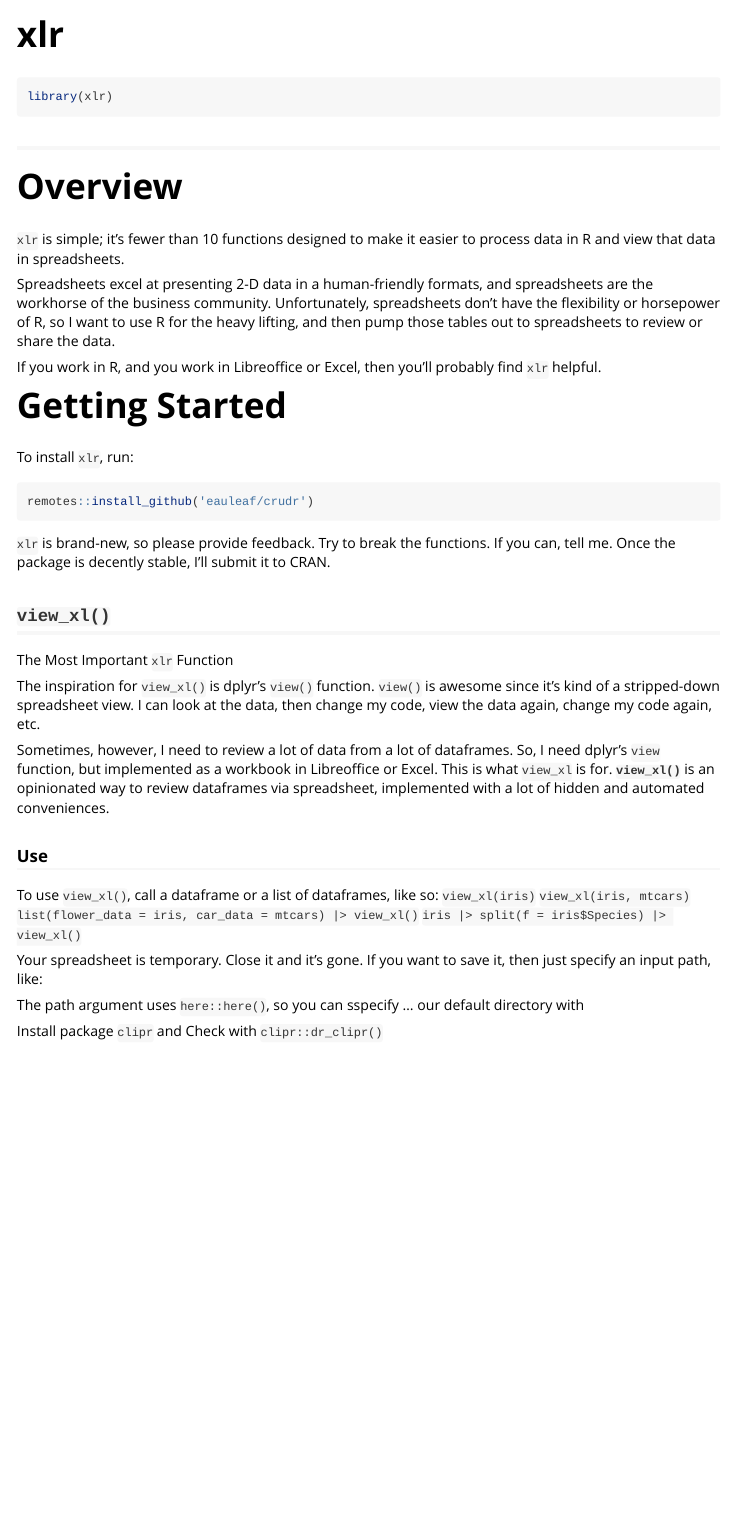
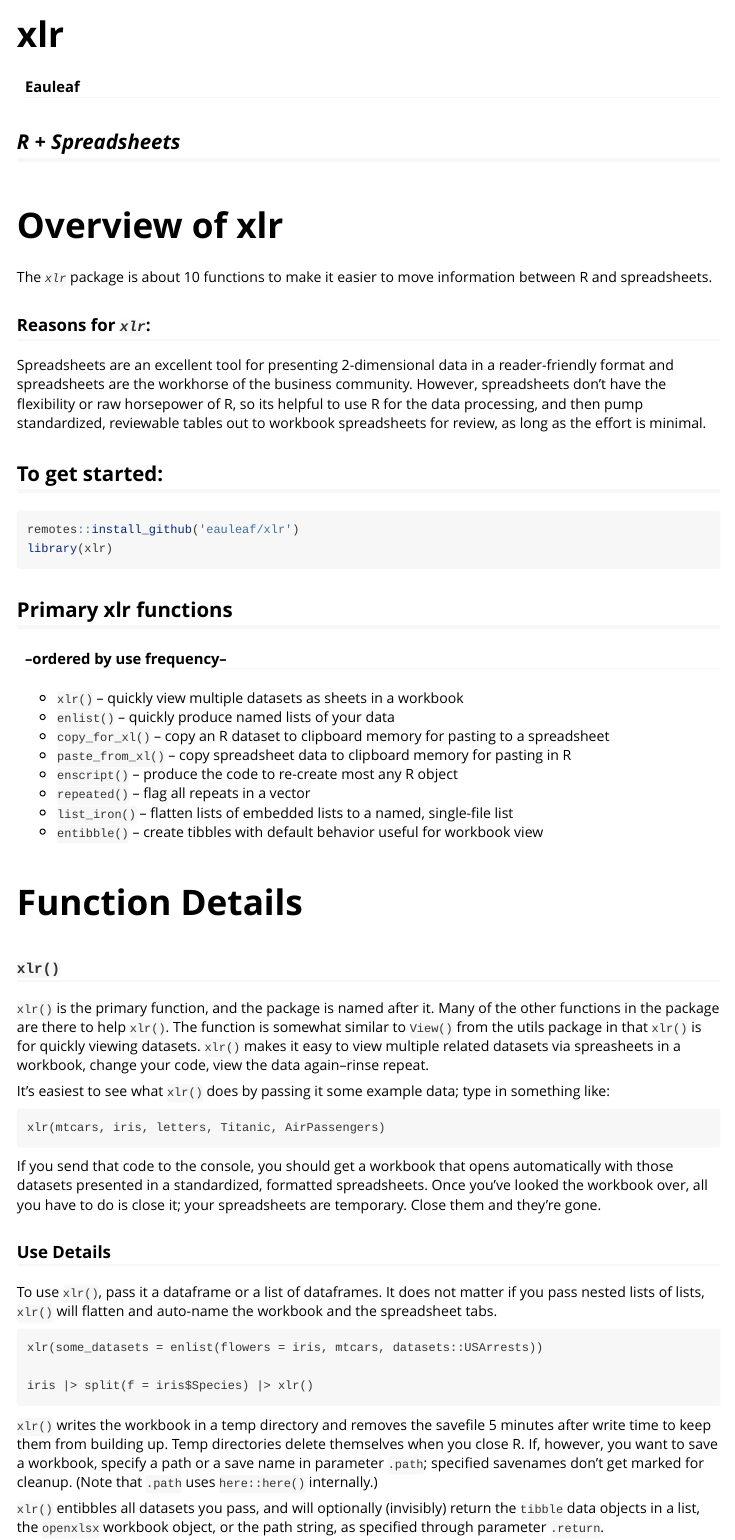
Before and after one commit to eauleaf/xlr, an R Markdown document (vignettes/xlr.Rmd): the page in a window 1100 px wide, from its top. Rendered offline with R 4.5, knitr and Pandoc, with nearby package versions.

Commit message:
worked on vignettes; error checking and edge cases in xlr()

````diff
--- a/vignettes/xlr.Rmd
+++ b/vignettes/xlr.Rmd
@@ -1,10 +1,14 @@
 ---
 title: "xlr"
+author: "Eauleaf"
 output: rmarkdown::html_vignette
 vignette: >
   %\VignetteIndexEntry{xlr}
+  %\VignetteEncoding{UTF-8}
   %\VignetteEngine{knitr::rmarkdown}
-  %\VignetteEncoding{UTF-8}
+editor_options:
+  markdown:
+    wrap: 72
 ---
 
 ```{r, include = FALSE}
@@ -14,59 +18,94 @@ knitr::opts_chunk$set(
 )
 ```
 
-```{r setup}
+## ***R + Spreadsheets***
+
+<br>
+
+# Overview of xlr
+
+The *`xlr`* package is about 10 functions to make it easier to move
+information between R and spreadsheets.
+
+### Reasons for *`xlr`*:
+
+Spreadsheets are an excellent tool for presenting 2-dimensional data in
+a reader-friendly format and spreadsheets are the workhorse of the
+business community. However, spreadsheets don't have the flexibility or
+raw horsepower of R, so its helpful to use R for the data processing,
+and then pump standardized, reviewable tables out to workbook
+spreadsheets for review, as long as the effort is minimal.
+
+## To get started:
+
+```{r install-xlr, eval = F}
+remotes::install_github('eauleaf/xlr')
 library(xlr)
 ```
 
-##
+## Primary xlr functions
 
-# Overview
+#### --ordered by use frequency--
 
-`xlr` is simple; it's fewer than 10 functions designed to make it easier to
-process data in R and view that data in spreadsheets.
+-   `xlr()` -- quickly view multiple datasets as sheets in a workbook
+-   `enlist()` -- quickly produce named lists of your data
+-   `copy_for_xl()` -- copy an R dataset to clipboard memory for pasting
+    to a spreadsheet
+-   `paste_from_xl()` -- copy spreadsheet data to clipboard memory for
+    pasting in R
+-   `enscript()` -- produce the code to re-create most any R object
+-   `repeated()` -- flag all repeats in a vector
+-   `list_iron()` -- flatten lists of embedded lists to a named,
+    single-file list
+-   `entibble()` -- create tibbles with default behavior useful for
+    workbook view
 
-Spreadsheets excel at presenting 2-D data in a human-friendly formats, and
-spreadsheets are the workhorse of the business community. Unfortunately,
-spreadsheets don't have the flexibility or horsepower of R, so I want to
-use R for the heavy lifting, and then pump those tables out to spreadsheets
-to review or share the data.
+<br>
 
-If you work in R, and you work in Libreoffice or Excel, then you'll probably find
-`xlr` helpful.
+# Function Details
 
+### `xlr()`
 
-# Getting Started
+`xlr()` is the primary function, and the package is named after it. Many
+of the other functions in the package are there to help `xlr()`. The
+function is somewhat similar to `View()` from the utils package in that
+`xlr()` is for quickly viewing datasets. `xlr()` makes it easy to view
+multiple related datasets via spreasheets in a workbook, change your
+code, view the data again--rinse repeat.
 
-To install `xlr`, run:
+It's easiest to see what `xlr()` does by passing it some example data;
+type in something like:
 
-```{r install-xlr, eval = F}
-remotes::install_github('eauleaf/crudr')
+```
+xlr(mtcars, iris, letters, Titanic, AirPassengers)
 ```
 
-`xlr` is brand-new, so please provide feedback. Try to break the functions. If
-you can, tell me. Once the package is decently stable, I'll submit it to CRAN.
+If you send that code to the console, you should get a workbook that
+opens automatically with those datasets presented in a standardized,
+formatted spreadsheets. Once you've looked the workbook over, all you
+have to do is close it; your spreadsheets are temporary. Close them and
+they're gone.
 
+### Use Details
 
-## `view_xl()`
-The Most Important `xlr` Function
+To use `xlr()`, pass it a dataframe or a list of dataframes. It does not
+matter if you pass nested lists of lists, `xlr()` will flatten and
+auto-name the workbook and the spreadsheet tabs.
 
-The inspiration for `view_xl()` is dplyr's `view()` function. `view()` is
-awesome since it's kind of a stripped-down spreadsheet view. I can look at the
-data, then change my code, view the data again, change my code again, etc.
+```
+xlr(some_datasets = enlist(flowers = iris, mtcars, datasets::USArrests))
 
-Sometimes, however, I need to review a lot of data from a lot of dataframes. So,
-I need dplyr's `view` function, but implemented as a workbook in Libreoffice or
-Excel. This is what `view_xl` is for. **`view_xl()`** is an opinionated way to
-review dataframes via spreadsheet, implemented with a lot of hidden and
-automated conveniences.
+iris |> split(f = iris$Species) |> xlr()
+```
 
+`xlr()` writes the workbook in a temp directory and removes the savefile
+5 minutes after write time to keep them from building up. Temp
+directories delete themselves when you close R. If, however, you want to
+save a workbook, specify a path or a save name in parameter `.path`;
+specified savenames don't get marked for cleanup. (Note that `.path`
+uses `here::here()` internally.)
 
-### Use
-To use `view_xl()`, call a dataframe or a list of dataframes, like so:
-`view_xl(iris)`
-`view_xl(iris, mtcars)`
-`list(flower_data = iris, car_data = mtcars) |> view_xl()`
-`iris |> split(f = iris$Species) |> view_xl()`
+`xlr()` entibbles all datasets you pass, and will optionally (invisibly)
+return the `tibble` data objects in a list, the `openxlsx` workbook
+object, or the path string, as specified through parameter `.return`.
 
-Your spreadsheet is temporary. Close it and it's gone. If you want to save
-it, then just specify an input path, like:
@@ -74,3 +116,3 @@ it, then just specify an input path, like:
 
-The path argument uses `here::here()`, so you can sspecify ... our default directory with
+### `copy_for_xl()`
 
@@ -77,3 +120,3 @@ The path argument uses `here::here()`, so you can sspecify ... our default direc
 
-Install package `clipr` and
-Check with `clipr::dr_clipr()`
+The functions Install package `clipr` and check that it works by running
+`clipr::dr_clipr().`
````
Also changed, not shown: R/xlr.R (+99 -42 lines), freezePaneExample.xlsx (deleted), vignettes/xlr.Rmd (4 more changed lines), 8 other files.
